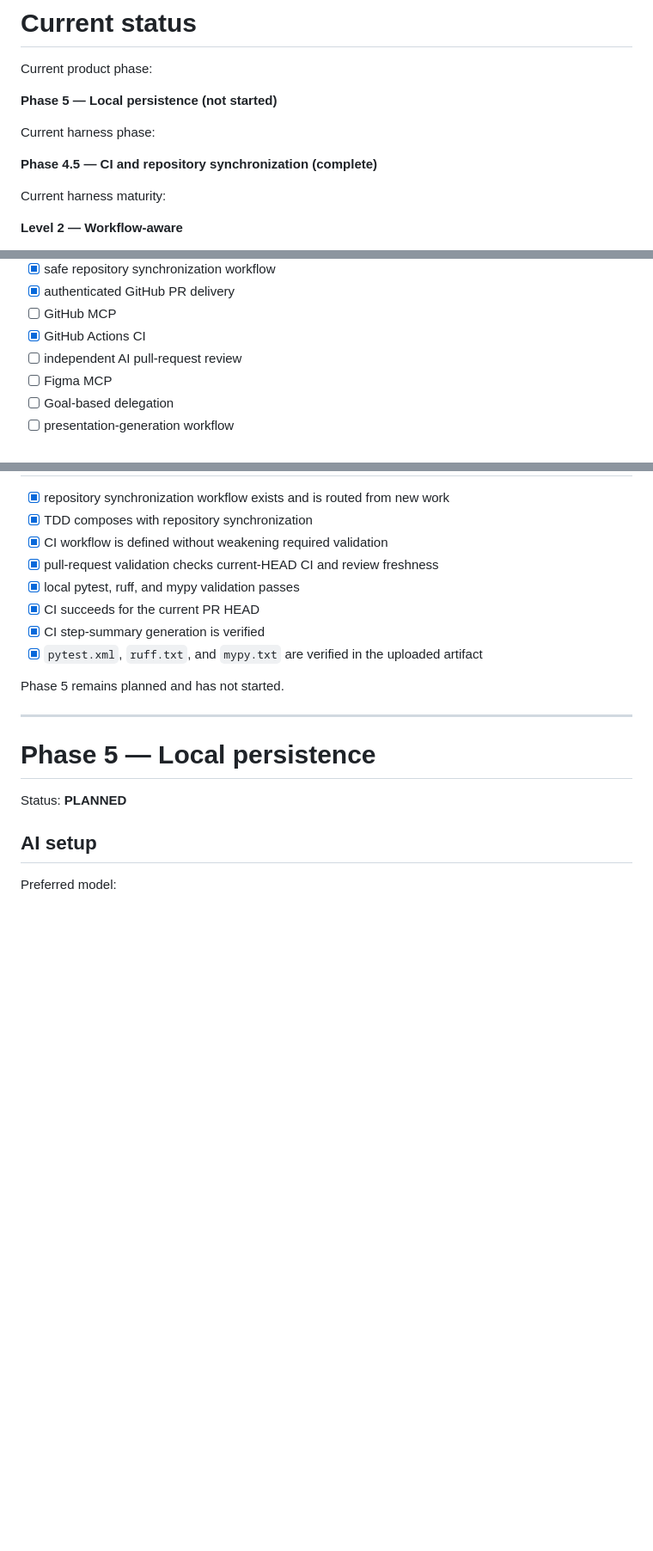
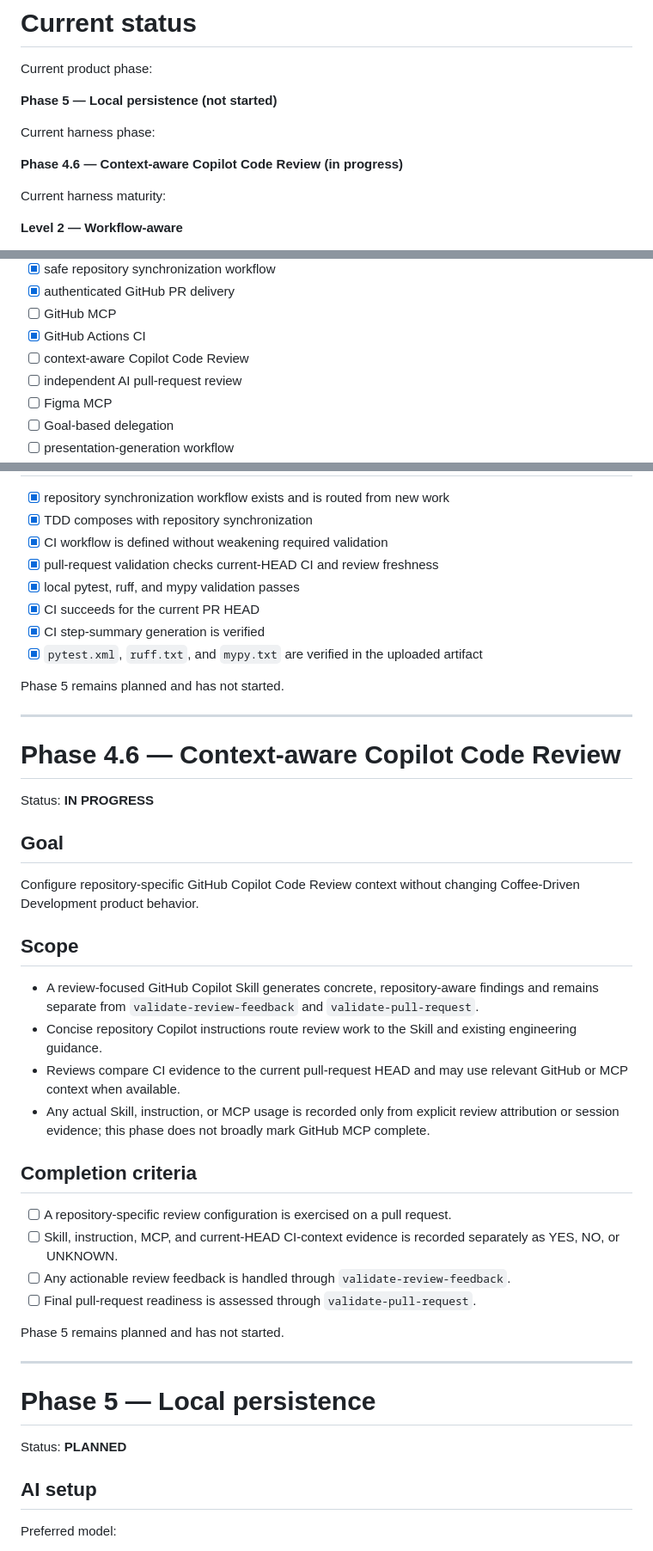
Before and after one commit to aneq05/coding_assistant_demo_repo, a Markdown page: docs/IMPLEMENTATION_PLAN.md, 3 parts joined by grey strips. Shown at 86% size. Rendered like a GitHub page; blank space fills up the shorter version.

Commit message:
chore: add context-aware Copilot review

```diff
--- a/docs/IMPLEMENTATION_PLAN.md
+++ b/docs/IMPLEMENTATION_PLAN.md
@@ -172,7 +172,7 @@ Current product phase:
 
 Current harness phase:
 
-**Phase 4.5 — CI and repository synchronization (complete)**
+**Phase 4.6 — Context-aware Copilot Code Review (in progress)**
 
 Current harness maturity:
 
@@ -229,6 +229,7 @@ implemented yet.
 - [x] authenticated GitHub PR delivery
 - [ ] GitHub MCP
 - [x] GitHub Actions CI
+- [ ] context-aware Copilot Code Review
 - [ ] independent AI pull-request review
 - [ ] Figma MCP
 - [ ] Goal-based delegation
@@ -691,6 +693,42 @@ independent GitHub Actions validation for the current pull-request HEAD.
 - [x] CI succeeds for the current PR HEAD
 - [x] CI step-summary generation is verified
 - [x] `pytest.xml`, `ruff.txt`, and `mypy.txt` are verified in the uploaded artifact
+
+Phase 5 remains planned and has not started.
+
+---
+
+# Phase 4.6 — Context-aware Copilot Code Review
+
+Status: **IN PROGRESS**
+
+## Goal
+
+Configure repository-specific GitHub Copilot Code Review context without
+changing Coffee-Driven Development product behavior.
+
+## Scope
+
+- A review-focused GitHub Copilot Skill generates concrete, repository-aware
+  findings and remains separate from `validate-review-feedback` and
+  `validate-pull-request`.
+- Concise repository Copilot instructions route review work to the Skill and
+  existing engineering guidance.
+- Reviews compare CI evidence to the current pull-request HEAD and may use
+  relevant GitHub or MCP context when available.
+- Any actual Skill, instruction, or MCP usage is recorded only from explicit
+  review attribution or session evidence; this phase does not broadly mark
+  GitHub MCP complete.
+
+## Completion criteria
+
+- [ ] A repository-specific review configuration is exercised on a pull request.
+- [ ] Skill, instruction, MCP, and current-HEAD CI-context evidence is recorded
+      separately as YES, NO, or UNKNOWN.
+- [ ] Any actionable review feedback is handled through
+      `validate-review-feedback`.
+- [ ] Final pull-request readiness is assessed through
+      `validate-pull-request`.
 
 Phase 5 remains planned and has not started.
 
```
Also changed, not shown: other parts of docs/IMPLEMENTATION_PLAN.md (+1 -0 lines), .github/copilot-instructions.md (added, +7 -0 lines), 1 other file.
